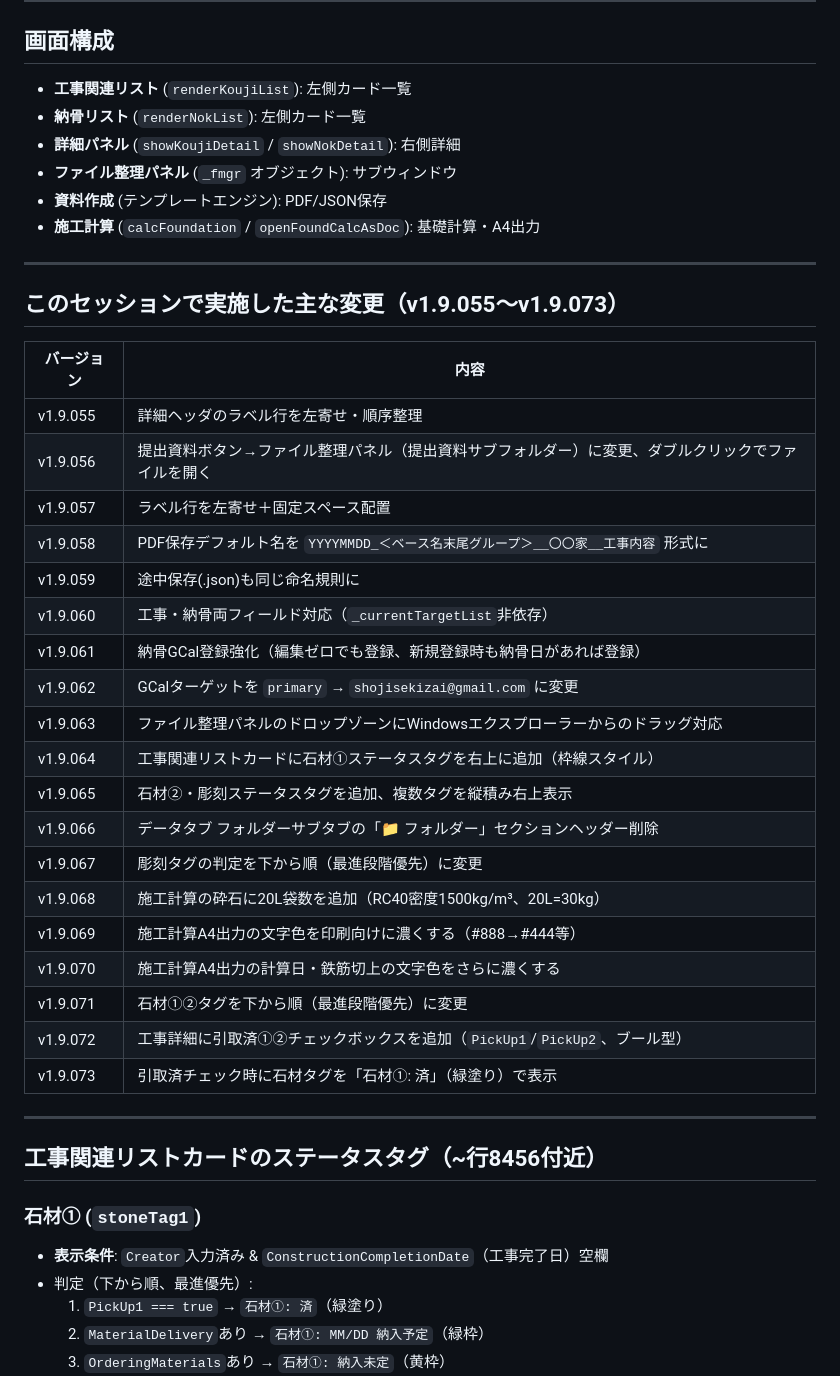
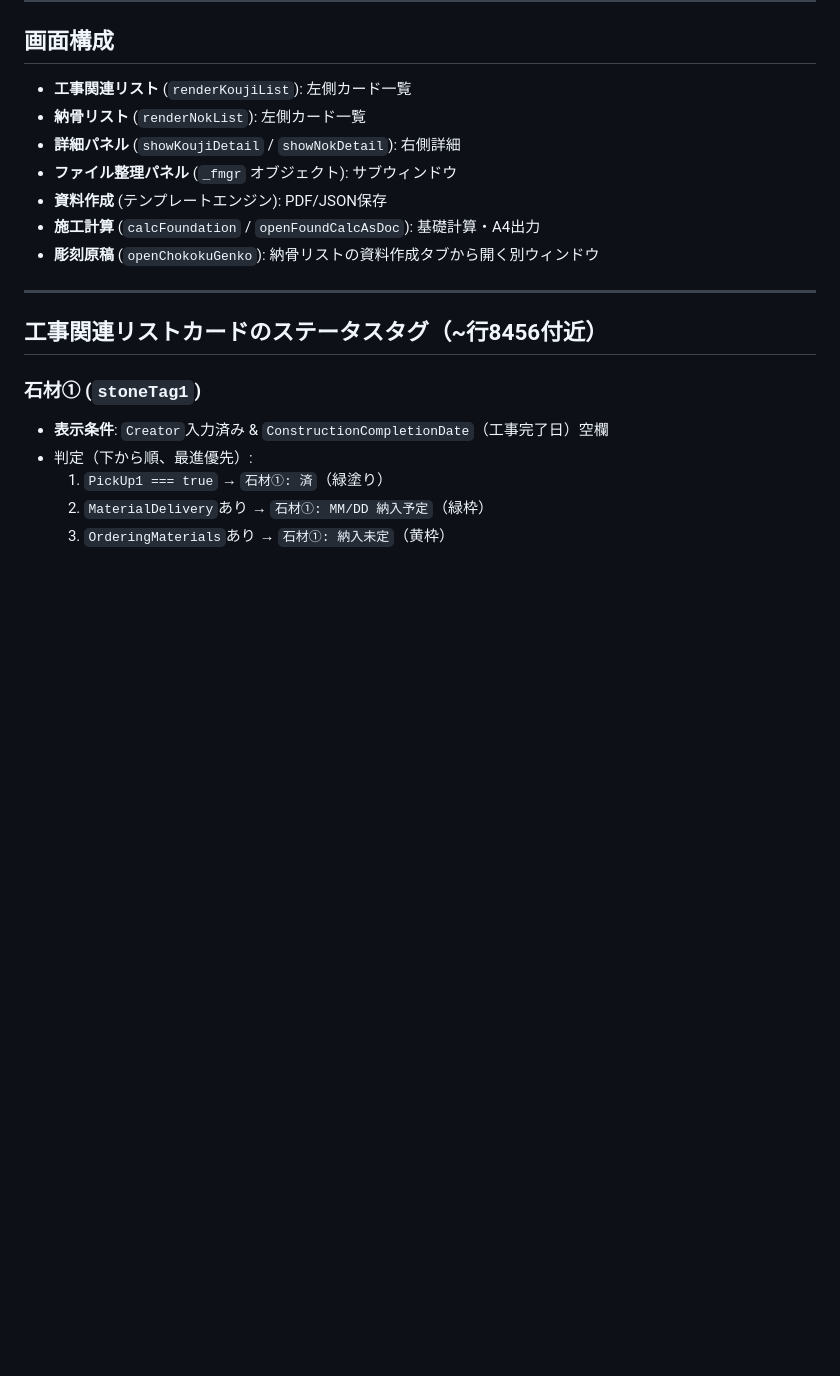
Before and after one commit to 111rbubu-art/sekizaiwork, a Markdown page: HANDOFF.md, the part around one of its changes. GitHub-like rendering; blank space fills up the shorter version.

```diff
--- a/HANDOFF.md
+++ b/HANDOFF.md
@@ -38,32 +53,7 @@
 - **ファイル整理パネル** (`_fmgr` オブジェクト): サブウィンドウ
 - **資料作成** (テンプレートエンジン): PDF/JSON保存
 - **施工計算** (`calcFoundation` / `openFoundCalcAsDoc`): 基礎計算・A4出力
-
----
-
-## このセッションで実施した主な変更（v1.9.055〜v1.9.073）
-
-| バージョン | 内容 |
-|-----------|------|
-| v1.9.055 | 詳細ヘッダのラベル行を左寄せ・順序整理 |
-| v1.9.056 | 提出資料ボタン→ファイル整理パネル（提出資料サブフォルダー）に変更、ダブルクリックでファイルを開く |
-| v1.9.057 | ラベル行を左寄せ＋固定スペース配置 |
-| v1.9.058 | PDF保存デフォルト名を `YYYYMMDD_＜ベース名末尾グループ＞__〇〇家__工事内容` 形式に |
-| v1.9.059 | 途中保存(.json)も同じ命名規則に |
-| v1.9.060 | 工事・納骨両フィールド対応（`_currentTargetList`非依存） |
-| v1.9.061 | 納骨GCal登録強化（編集ゼロでも登録、新規登録時も納骨日があれば登録） |
-| v1.9.062 | GCalターゲットを `primary` → `shojisekizai@gmail.com` に変更 |
-| v1.9.063 | ファイル整理パネルのドロップゾーンにWindowsエクスプローラーからのドラッグ対応 |
-| v1.9.064 | 工事関連リストカードに石材①ステータスタグを右上に追加（枠線スタイル） |
-| v1.9.065 | 石材②・彫刻ステータスタグを追加、複数タグを縦積み右上表示 |
-| v1.9.066 | データタブ フォルダーサブタブの「📁 フォルダー」セクションヘッダー削除 |
-| v1.9.067 | 彫刻タグの判定を下から順（最進段階優先）に変更 |
-| v1.9.068 | 施工計算の砕石に20L袋数を追加（RC40密度1500kg/m³、20L=30kg） |
-| v1.9.069 | 施工計算A4出力の文字色を印刷向けに濃くする（#888→#444等） |
-| v1.9.070 | 施工計算A4出力の計算日・鉄筋切上の文字色をさらに濃くする |
-| v1.9.071 | 石材①②タグを下から順（最進段階優先）に変更 |
-| v1.9.072 | 工事詳細に引取済①②チェックボックスを追加（`PickUp1`/`PickUp2`、ブール型） |
-| v1.9.073 | 引取済チェック時に石材タグを「石材①: 済」（緑塗り）で表示 |
+- **彫刻原稿** (`openChokokuGenko`): 納骨リストの資料作成タブから開く別ウィンドウ
 
 ---
 
```
Also changed, not shown: other parts of HANDOFF.md (+73 -21 lines).
